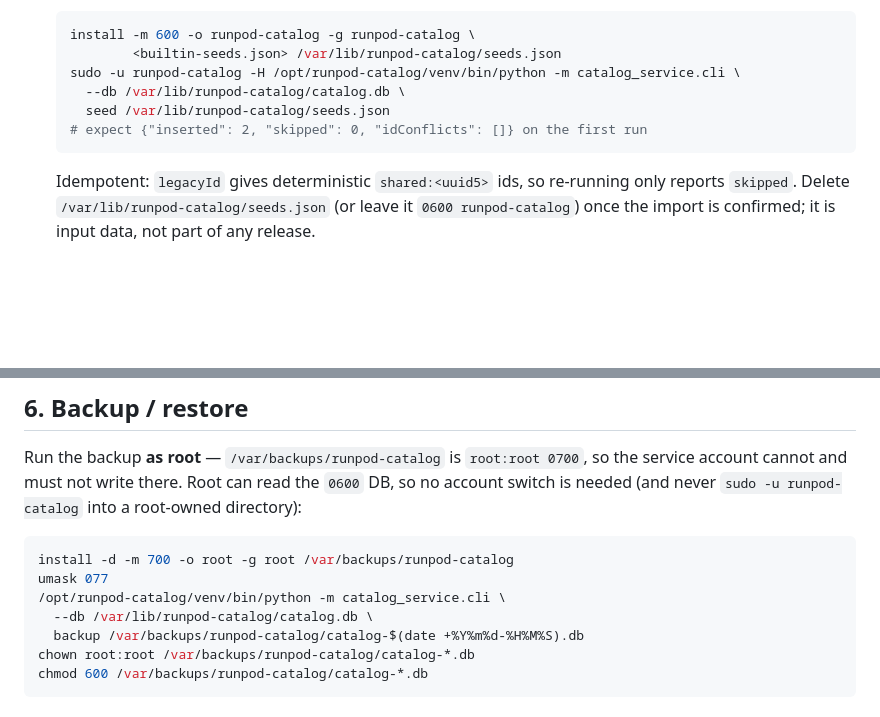
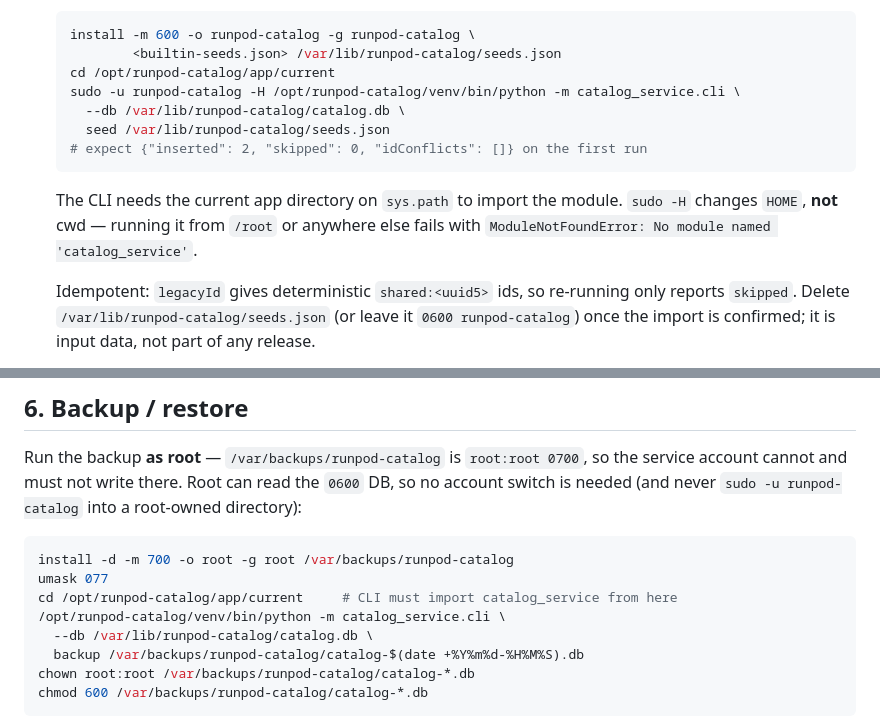
Before and after one commit to moonskycake/runpod_comfyui_frontend, a Markdown page: deploy/catalog/README.md, 2 parts joined by grey strips. Rendered like a GitHub page; blank space fills up the shorter version.

Commit message:
docs(catalog): fix CLI working directory [skip ci]

````diff
--- a/deploy/catalog/README.md
+++ b/deploy/catalog/README.md
@@ -178,11 +178,16 @@ Seeding is explicit and never publishes.
    ```bash
    install -m 600 -o runpod-catalog -g runpod-catalog \
            <builtin-seeds.json> /var/lib/runpod-catalog/seeds.json
+   cd /opt/runpod-catalog/app/current
    sudo -u runpod-catalog -H /opt/runpod-catalog/venv/bin/python -m catalog_service.cli \
      --db /var/lib/runpod-catalog/catalog.db \
      seed /var/lib/runpod-catalog/seeds.json
    # expect {"inserted": 2, "skipped": 0, "idConflicts": []} on the first run
    ```
+
+   The CLI needs the current app directory on `sys.path` to import the module.
+   `sudo -H` changes `HOME`, **not** cwd — running it from `/root` or anywhere
+   else fails with `ModuleNotFoundError: No module named 'catalog_service'`.
 
    Idempotent: `legacyId` gives deterministic `shared:<uuid5>` ids, so re-running
    only reports `skipped`. Delete `/var/lib/runpod-catalog/seeds.json` (or leave it
@@ -264,6 +269,7 @@ account switch is needed (and never `sudo -u runpod-catalog` into a root-owned d
 ```bash
 install -d -m 700 -o root -g root /var/backups/runpod-catalog
 umask 077
+cd /opt/runpod-catalog/app/current     # CLI must import catalog_service from here
 /opt/runpod-catalog/venv/bin/python -m catalog_service.cli \
   --db /var/lib/runpod-catalog/catalog.db \
   backup /var/backups/runpod-catalog/catalog-$(date +%Y%m%d-%H%M%S).db
````
